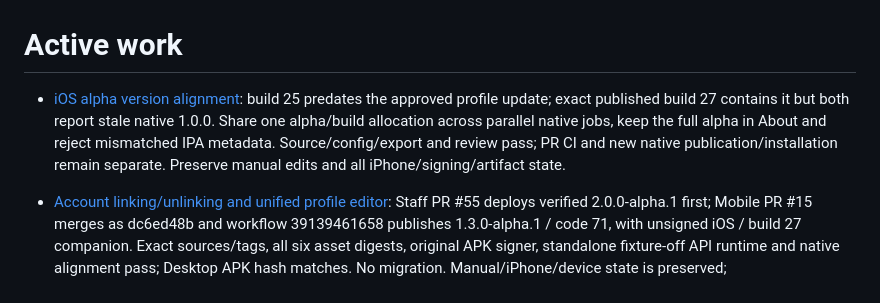
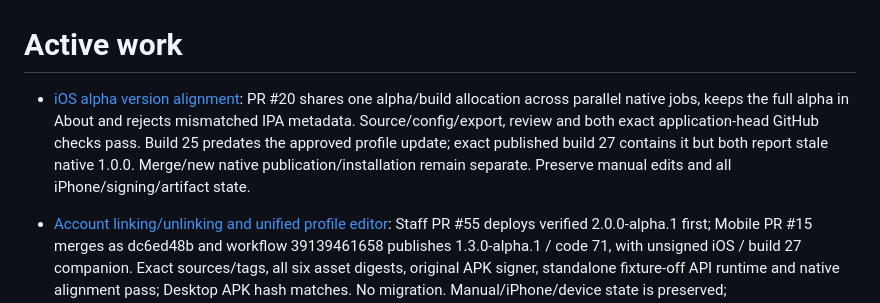
Before and after one commit to aymkopi/aleconnect-mobile, a Markdown page: docs/agent-harness/active-work.md, the part around the change. Rendered like a GitHub page.

```diff
--- a/docs/agent-harness/active-work.md
+++ b/docs/agent-harness/active-work.md
@@ -1,6 +1,6 @@
 # Active work
 
-- [iOS alpha version alignment](tasks/ios-release-version.md): build 25 predates the approved profile update; exact published build 27 contains it but both report stale native 1.0.0. Share one alpha/build allocation across parallel native jobs, keep the full alpha in About and reject mismatched IPA metadata. Source/config/export and review pass; PR CI and new native publication/installation remain separate. Preserve manual edits and all iPhone/signing/artifact state.
+- [iOS alpha version alignment](tasks/ios-release-version.md): PR #20 shares one alpha/build allocation across parallel native jobs, keeps the full alpha in About and rejects mismatched IPA metadata. Source/config/export, review and both exact application-head GitHub checks pass. Build 25 predates the approved profile update; exact published build 27 contains it but both report stale native 1.0.0. Merge/new native publication/installation remain separate. Preserve manual edits and all iPhone/signing/artifact state.
 
 - [Account linking/unlinking and unified profile editor](tasks/account-link-password-confirmation.md): Staff PR #55 deploys verified 2.0.0-alpha.1 first; Mobile PR #15 merges as dc6ed48b and workflow 39139461658 publishes 1.3.0-alpha.1 / code 71, with unsigned iOS / build 27 companion. Exact sources/tags, all six asset digests, original APK signer, standalone fixture-off API runtime and native alignment pass; Desktop APK hash matches. No migration. Manual/iPhone/device state is preserved; private/provider/native acceptance remains separate.
 
```
Also changed, not shown: docs/agent-harness/implementation-history.md (+2 -1 lines), 1 other file.
